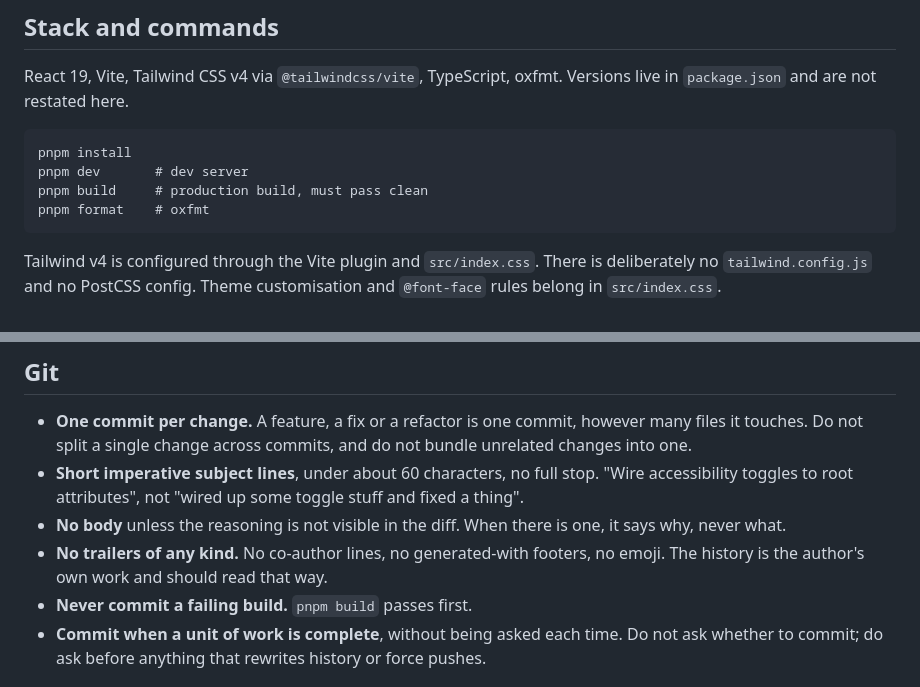
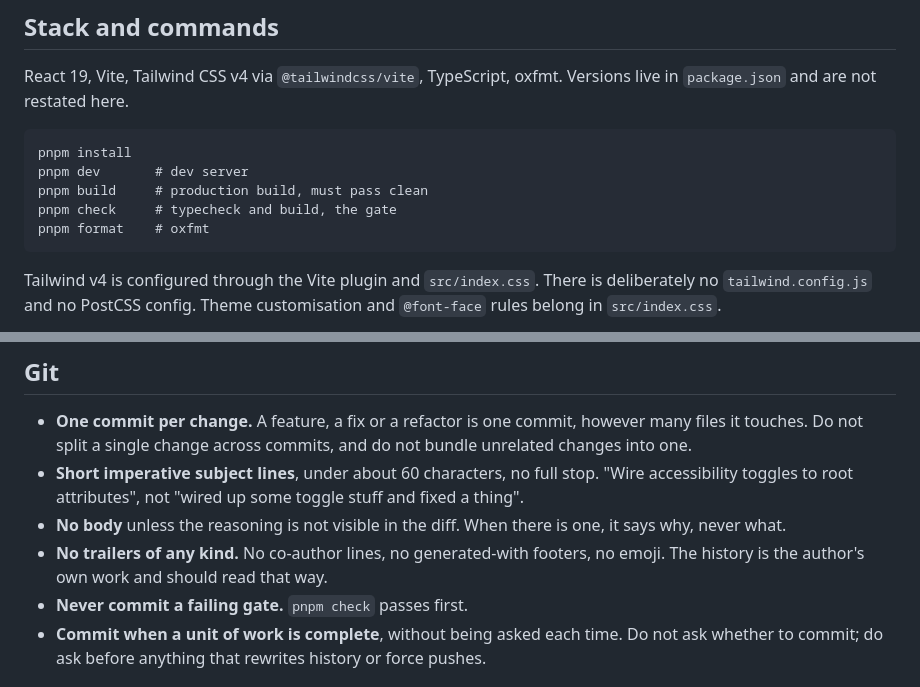
Before and after one commit to Slayniaccc/medication-management-dashboard, a Markdown page: AGENTS.md, 2 parts joined by grey strips. GitHub-like rendering.

````diff
--- a/AGENTS.md
+++ b/AGENTS.md
@@ -147,6 +147,7 @@ React 19, Vite, Tailwind CSS v4 via `@tailwindcss/vite`, TypeScript, oxfmt. Vers
 pnpm install
 pnpm dev       # dev server
 pnpm build     # production build, must pass clean
+pnpm check     # typecheck and build, the gate
 pnpm format    # oxfmt
 ```
 
@@ -212,7 +213,7 @@ Honest inventory, so nobody mistakes a placeholder for a bug or a stub for a fea
 - **Short imperative subject lines**, under about 60 characters, no full stop. "Wire accessibility toggles to root attributes", not "wired up some toggle stuff and fixed a thing".
 - **No body** unless the reasoning is not visible in the diff. When there is one, it says why, never what.
 - **No trailers of any kind.** No co-author lines, no generated-with footers, no emoji. The history is the author's own work and should read that way.
-- **Never commit a failing build.** `pnpm build` passes first.
+- **Never commit a failing gate.** `pnpm check` passes first.
 - **Commit when a unit of work is complete**, without being asked each time. Do not ask whether to commit; do ask before anything that rewrites history or force pushes.
 
 ## Verification
````
